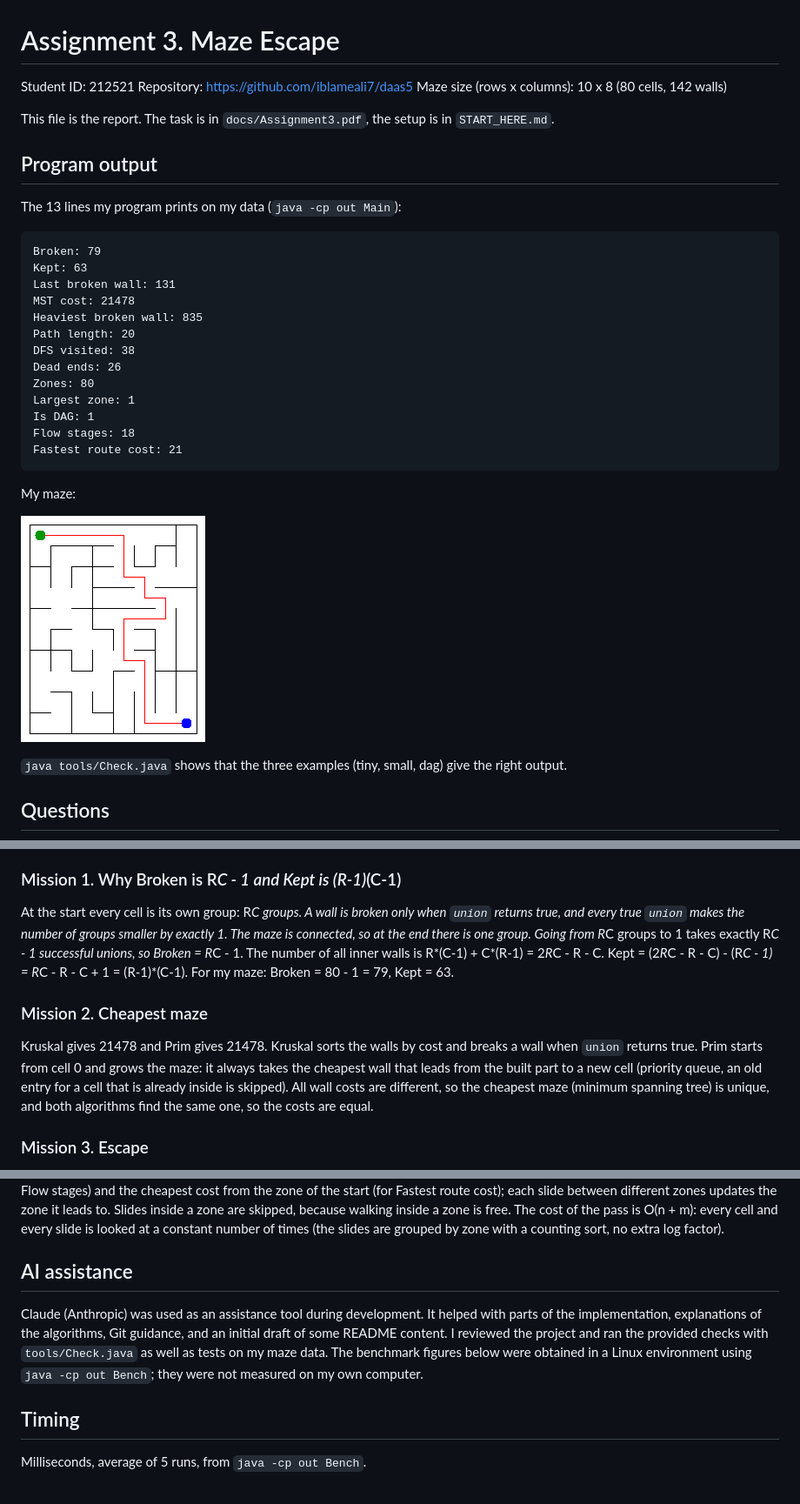
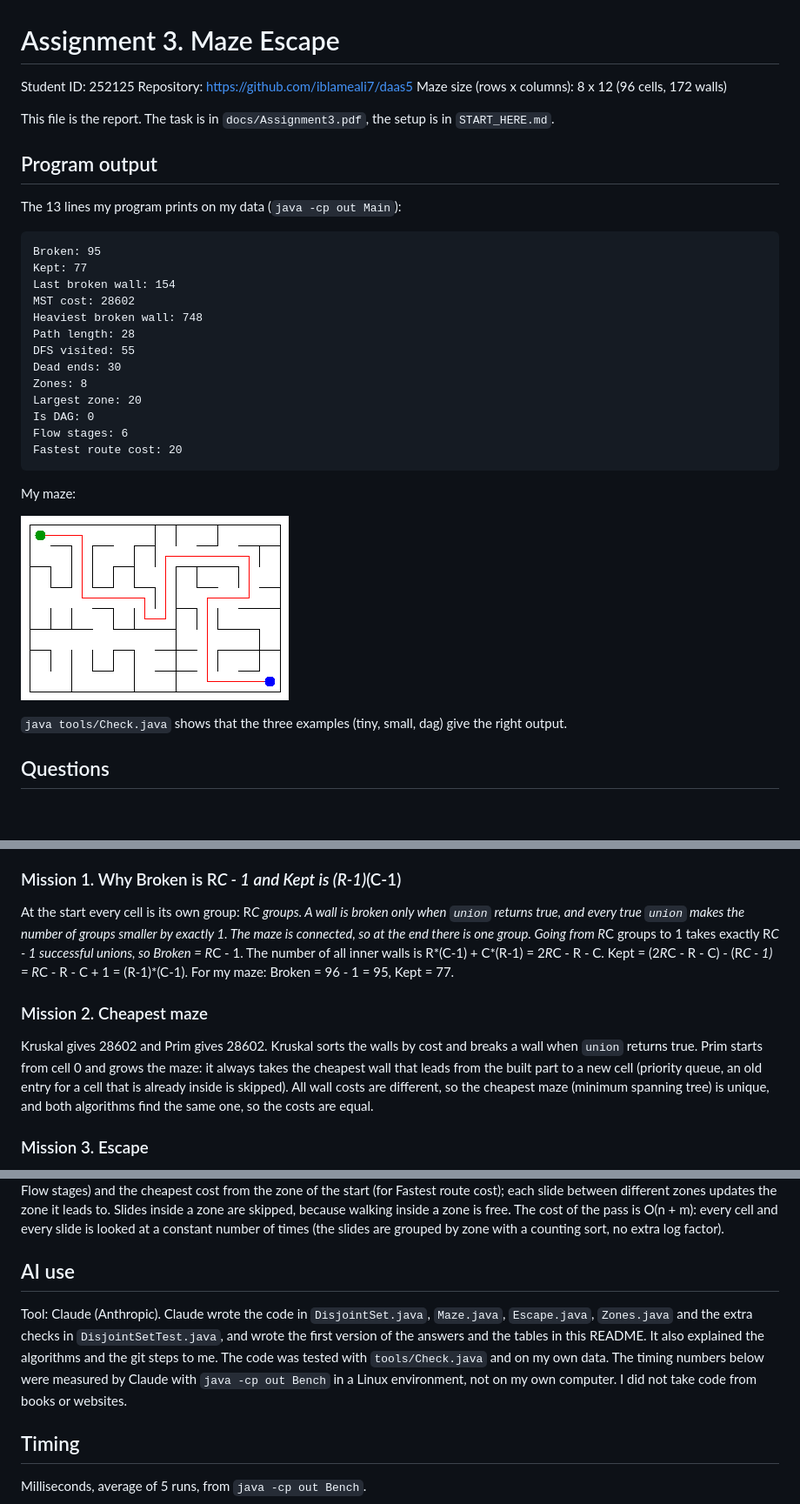
Before and after one commit to iblameali7/daas5, a Markdown page: README.md, 3 parts joined by grey strips. Shown at 87% size. Rendered like a GitHub page; pictures changed too: output/maze.png; blank space fills up the shorter version.

```diff
--- a/README.md
+++ b/README.md
@@ -1,8 +1,8 @@
 # Assignment 3. Maze Escape
 
-Student ID: 212521
+Student ID: 252125
 Repository: https://github.com/iblameali7/daas5
-Maze size (rows x columns): 10 x 8 (80 cells, 142 walls)
+Maze size (rows x columns): 8 x 12 (96 cells, 172 walls)
 
 This file is the report. The task is in `docs/Assignment3.pdf`, the setup is in `START_HERE.md`.
 
@@ -10,19 +10,19 @@ This file is the report. The task is in `docs/Assignment3.pdf`, the setup is in
 
 The 13 lines my program prints on my data (`java -cp out Main`):
 
-    Broken: 79
-    Kept: 63
-    Last broken wall: 131
-    MST cost: 21478
-    Heaviest broken wall: 835
-    Path length: 20
-    DFS visited: 38
-    Dead ends: 26
-    Zones: 80
-    Largest zone: 1
-    Is DAG: 1
-    Flow stages: 18
-    Fastest route cost: 21
+    Broken: 95
+    Kept: 77
+    Last broken wall: 154
+    MST cost: 28602
+    Heaviest broken wall: 748
+    Path length: 28
+    DFS visited: 55
+    Dead ends: 30
+    Zones: 8
+    Largest zone: 20
+    Is DAG: 0
+    Flow stages: 6
+    Fastest route cost: 20
 
 My maze:
 
@@ -38,11 +38,11 @@ My maze:
 
 ### Mission 1. Why Broken is R*C - 1 and Kept is (R-1)*(C-1)
 
-At the start every cell is its own group: R*C groups. A wall is broken only when `union` returns true, and every true `union` makes the number of groups smaller by exactly 1. The maze is connected, so at the end there is one group. Going from R*C groups to 1 takes exactly R*C - 1 successful unions, so Broken = R*C - 1. The number of all inner walls is R*(C-1) + C*(R-1) = 2*R*C - R - C. Kept = (2*R*C - R - C) - (R*C - 1) = R*C - R - C + 1 = (R-1)*(C-1). For my maze: Broken = 80 - 1 = 79, Kept = 63.
+At the start every cell is its own group: R*C groups. A wall is broken only when `union` returns true, and every true `union` makes the number of groups smaller by exactly 1. The maze is connected, so at the end there is one group. Going from R*C groups to 1 takes exactly R*C - 1 successful unions, so Broken = R*C - 1. The number of all inner walls is R*(C-1) + C*(R-1) = 2*R*C - R - C. Kept = (2*R*C - R - C) - (R*C - 1) = R*C - R - C + 1 = (R-1)*(C-1). For my maze: Broken = 96 - 1 = 95, Kept = 77.
 
 ### Mission 2. Cheapest maze
 
-Kruskal gives 21478 and Prim gives 21478. Kruskal sorts the walls by cost and breaks a wall when `union` returns true. Prim starts from cell 0 and grows the maze: it always takes the cheapest wall that leads from the built part to a new cell (priority queue, an old entry for a cell that is already inside is skipped). All wall costs are different, so the cheapest maze (minimum spanning tree) is unique, and both algorithms find the same one, so the costs are equal.
+Kruskal gives 28602 and Prim gives 28602. Kruskal sorts the walls by cost and breaks a wall when `union` returns true. Prim starts from cell 0 and grows the maze: it always takes the cheapest wall that leads from the built part to a new cell (priority queue, an old entry for a cell that is already inside is skipped). All wall costs are different, so the cheapest maze (minimum spanning tree) is unique, and both algorithms find the same one, so the costs are equal.
 
 ### Mission 3. Escape
 
@@ -56,9 +56,9 @@ Kosaraju: the first pass is DFS on the slides, and cells are written down in the
 
 The zones are numbered in the order of the second pass, which is a topological order of the graph of zones: every edge goes from a smaller number to a larger one. So when the pass reaches a zone, all edges into it are already processed, its value is final, and one pass in the order of the numbers is enough. A priority queue is not needed. For every zone I keep the longest chain that ends in it (for Flow stages) and the cheapest cost from the zone of the start (for Fastest route cost); each slide between different zones updates the zone it leads to. Slides inside a zone are skipped, because walking inside a zone is free. The cost of the pass is O(n + m): every cell and every slide is looked at a constant number of times (the slides are grouped by zone with a counting sort, no extra log factor).
 
-## AI assistance
+## AI use
 
-Claude (Anthropic) was used as an assistance tool during development. It helped with parts of the implementation, explanations of the algorithms, Git guidance, and an initial draft of some README content. I reviewed the project and ran the provided checks with `tools/Check.java` as well as tests on my maze data. The benchmark figures below were obtained in a Linux environment using `java -cp out Bench`; they were not measured on my own computer.
+Tool: Claude (Anthropic). Claude wrote the code in `DisjointSet.java`, `Maze.java`, `Escape.java`, `Zones.java` and the extra checks in `DisjointSetTest.java`, and wrote the first version of the answers and the tables in this README. It also explained the algorithms and the git steps to me. The code was tested with `tools/Check.java` and on my own data. The timing numbers below were measured by Claude with `java -cp out Bench` in a Linux environment, not on my own computer. I did not take code from books or websites.
 
 ## Timing
 
```
Also changed, not shown: 5 other files.
